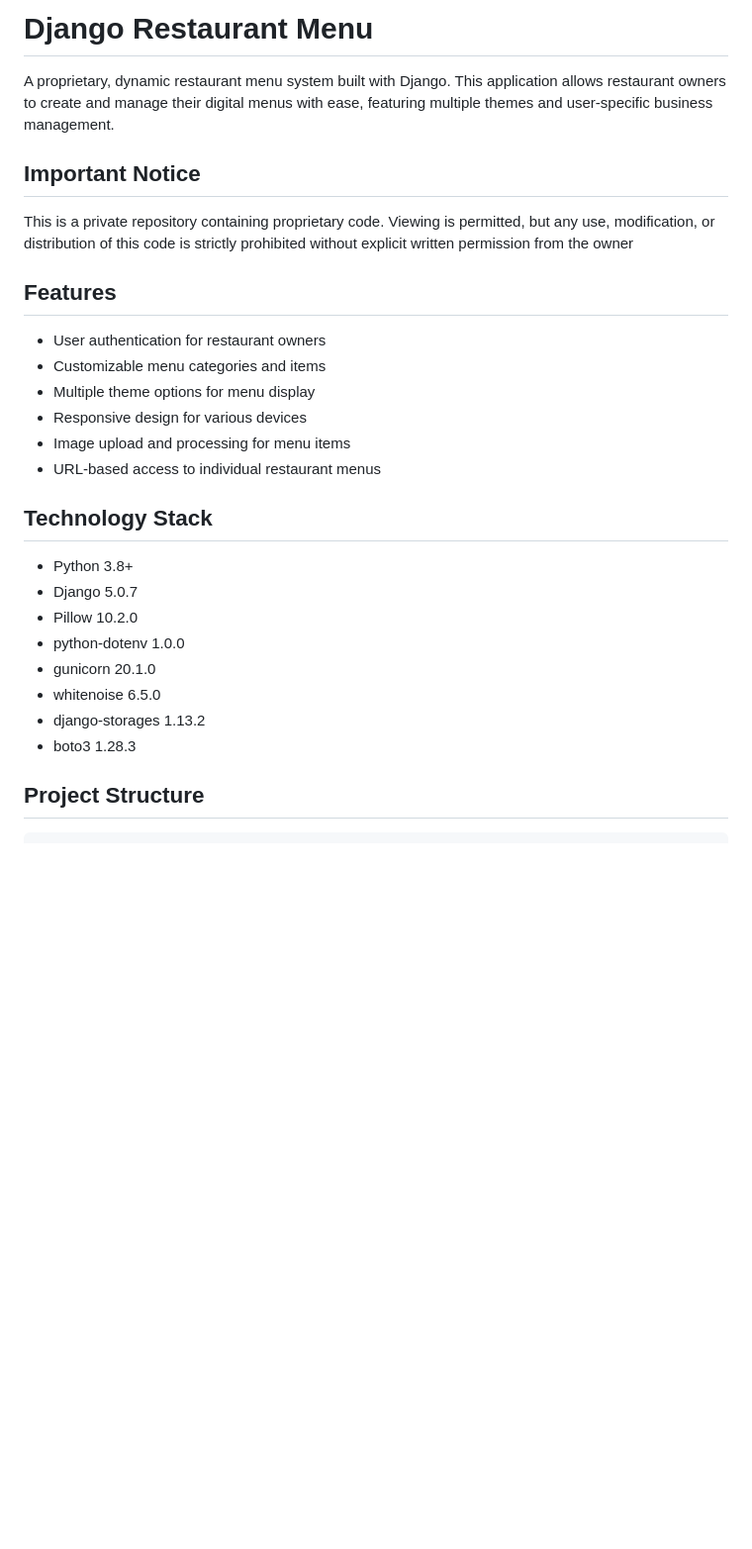
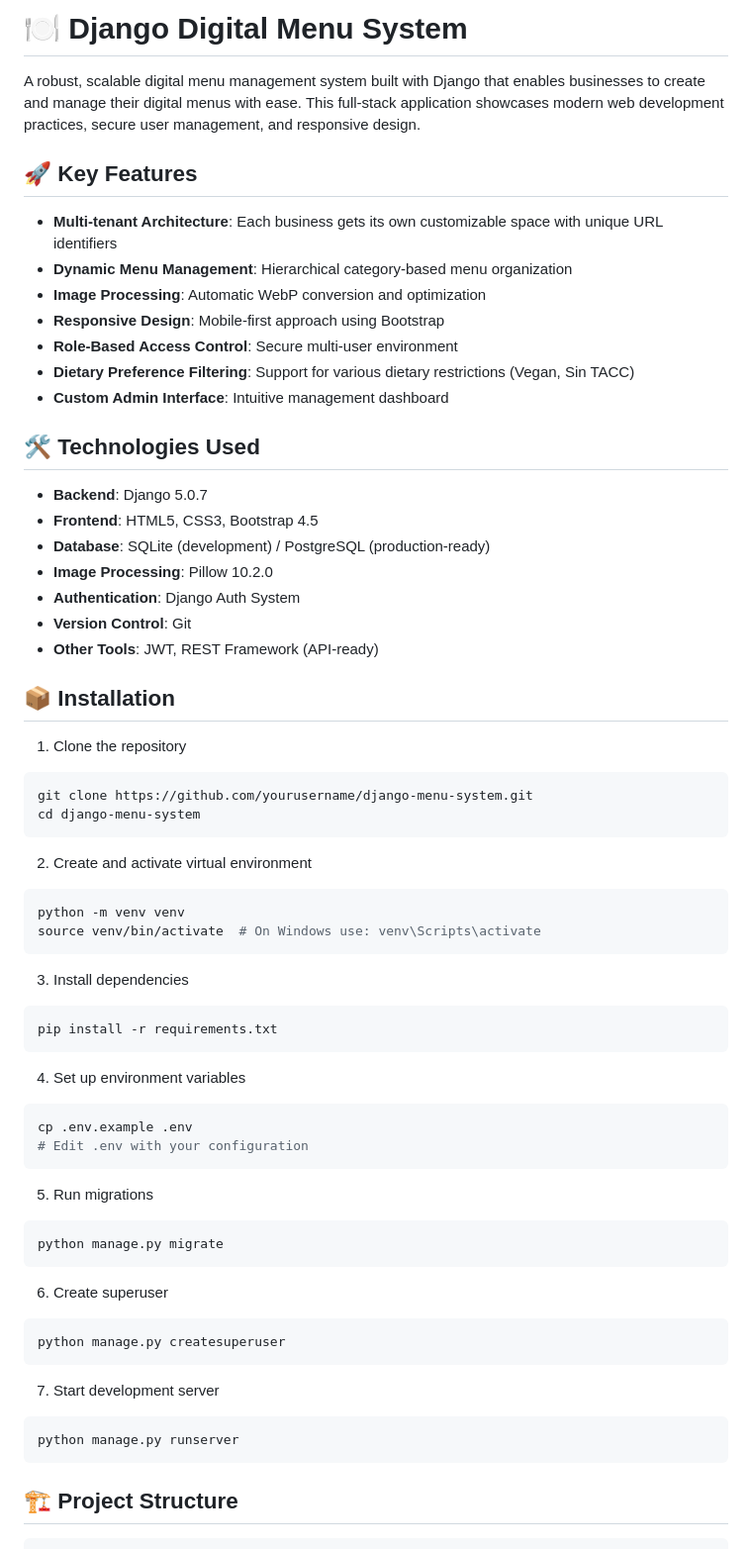
Before and after one commit to couthyapper7/django-restaurant-menu, a Markdown page: README.md, the part around one of its changes. Shown at 99% size. Drawn GitHub-style; blank space fills up the shorter version.

````diff
--- a/README.md
+++ b/README.md
@@ -1,31 +1,67 @@
-# Django Restaurant Menu
+# 🍽️ Django Digital Menu System
 
-A proprietary, dynamic restaurant menu system built with Django. This application allows restaurant owners to create and manage their digital menus with ease, featuring multiple themes and user-specific business management.
+A robust, scalable digital menu management system built with Django that enables businesses to create and manage their digital menus with ease. This full-stack application showcases modern web development practices, secure user management, and responsive design.
 
-## Important Notice
+## 🚀 Key Features
 
-This is a private repository containing proprietary code. Viewing is permitted, but any use, modification, or distribution of this code is strictly prohibited without explicit written permission from the owner
+- **Multi-tenant Architecture**: Each business gets its own customizable space with unique URL identifiers
+- **Dynamic Menu Management**: Hierarchical category-based menu organization
+- **Image Processing**: Automatic WebP conversion and optimization
+- **Responsive Design**: Mobile-first approach using Bootstrap
+- **Role-Based Access Control**: Secure multi-user environment
+- **Dietary Preference Filtering**: Support for various dietary restrictions (Vegan, Sin TACC)
+- **Custom Admin Interface**: Intuitive management dashboard
 
-## Features
+## 🛠️ Technologies Used
 
-- User authentication for restaurant owners
-- Customizable menu categories and items
-- Multiple theme options for menu display
-- Responsive design for various devices
-- Image upload and processing for menu items
-- URL-based access to individual restaurant menus
+- **Backend**: Django 5.0.7
+- **Frontend**: HTML5, CSS3, Bootstrap 4.5
+- **Database**: SQLite (development) / PostgreSQL (production-ready)
+- **Image Processing**: Pillow 10.2.0
+- **Authentication**: Django Auth System
+- **Version Control**: Git
+- **Other Tools**: JWT, REST Framework (API-ready)
 
-## Technology Stack
+## 📦 Installation
 
-- Python 3.8+
-- Django 5.0.7
-- Pillow 10.2.0
-- python-dotenv 1.0.0
-- gunicorn 20.1.0
-- whitenoise 6.5.0
-- django-storages 1.13.2
-- boto3 1.28.3
+1. Clone the repository
+```bash
+git clone https://github.com/yourusername/django-menu-system.git
+cd django-menu-system
+```
 
-## Project Structure
+2. Create and activate virtual environment
+```bash
+python -m venv venv
+source venv/bin/activate  # On Windows use: venv\Scripts\activate
+```
+
+3. Install dependencies
+```bash
+pip install -r requirements.txt
+```
+
+4. Set up environment variables
+```bash
+cp .env.example .env
+# Edit .env with your configuration
+```
+
+5. Run migrations
+```bash
+python manage.py migrate
+```
+
+6. Create superuser
+```bash
+python manage.py createsuperuser
+```
+
+7. Start development server
+```bash
+python manage.py runserver
+```
+
+## 🏗️ Project Structure
 
 ```
````
Also changed, not shown: other parts of README.md (+116 -43 lines).
